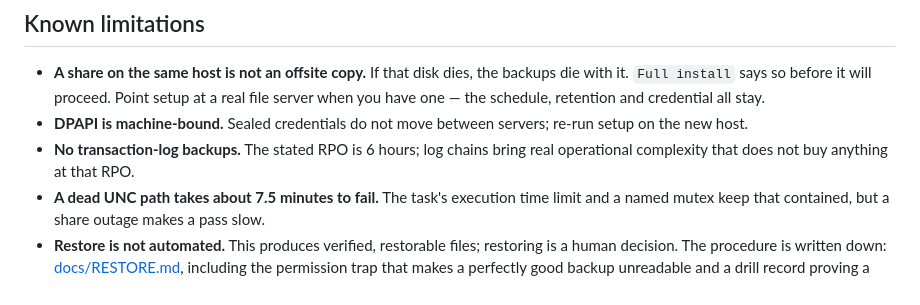
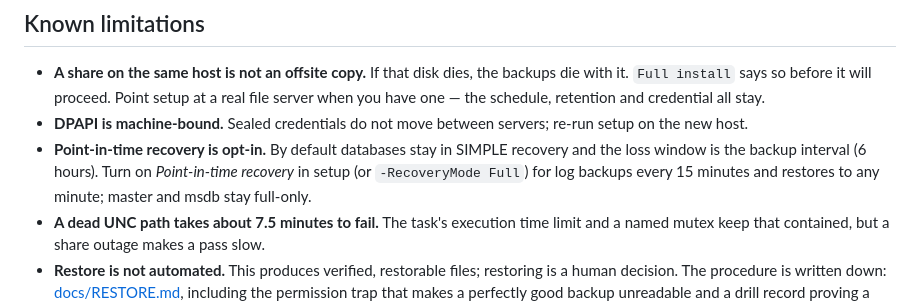
Before and after one commit to ssaksa80/SQL-Express-Tool, a Markdown page: README.md, the part around the change. Rendered like a GitHub page.

Commit message:
docs: point-in-time recovery is an opt-in mode, not a limitation
Co-Authored-By: Claude Opus 5.5 <noreply@anthropic.com>

```diff
--- a/README.md
+++ b/README.md
@@ -211,8 +211,10 @@ hours. That shipped once. The test now asserts the path the app actually used.
   file server when you have one — the schedule, retention and credential all stay.
 - **DPAPI is machine-bound.** Sealed credentials do not move between servers; re-run
   setup on the new host.
-- **No transaction-log backups.** The stated RPO is 6 hours; log chains bring real
-  operational complexity that does not buy anything at that RPO.
+- **Point-in-time recovery is opt-in.** By default databases stay in SIMPLE recovery
+  and the loss window is the backup interval (6 hours). Turn on *Point-in-time
+  recovery* in setup (or `-RecoveryMode Full`) for log backups every 15 minutes and
+  restores to any minute; master and msdb stay full-only.
 - **A dead UNC path takes about 7.5 minutes to fail.** The task's execution time limit
   and a named mutex keep that contained, but a share outage makes a pass slow.
 - **Restore is not automated.** This produces verified, restorable files; restoring is
```
Also changed, not shown: docs/RESTORE.md (+15 -8 lines), docs/design.md (+3 -3 lines).
